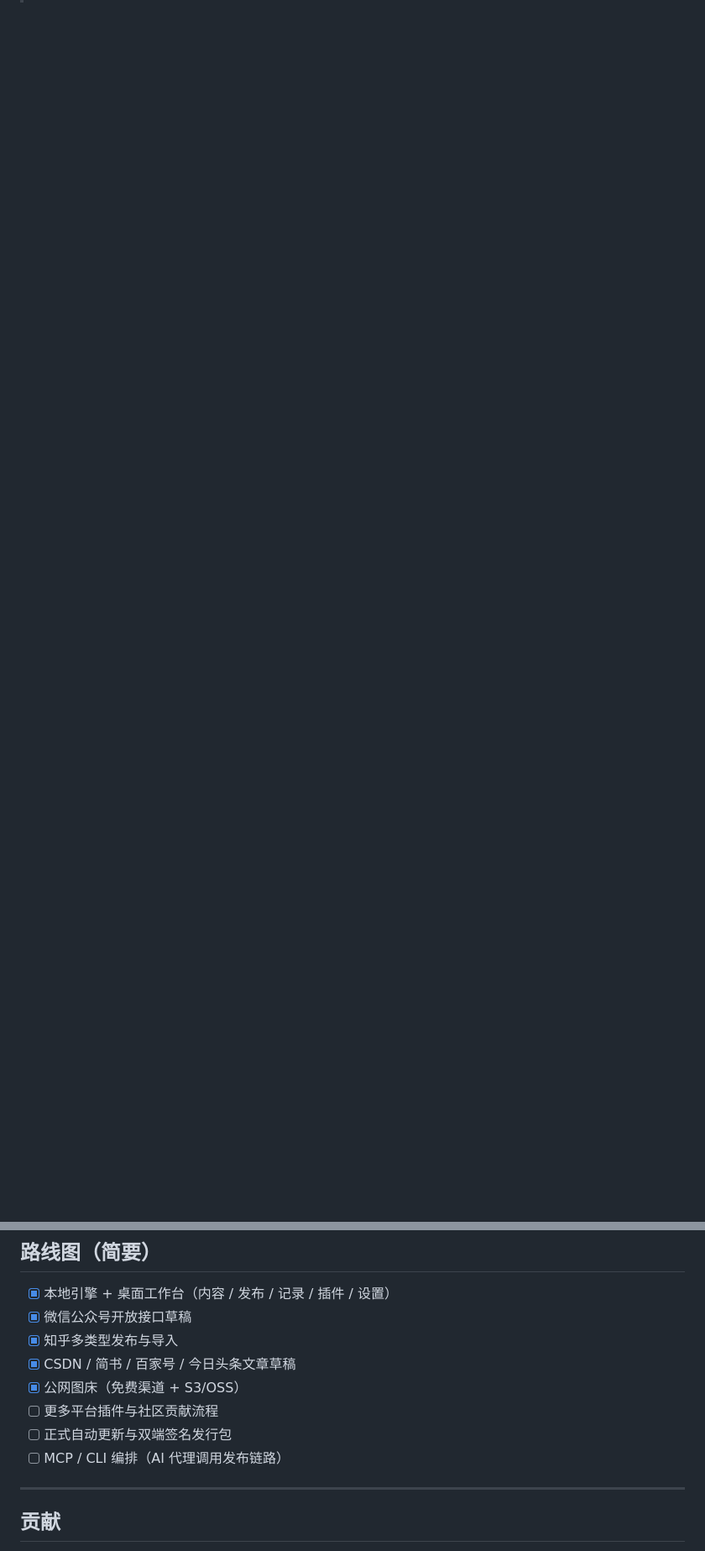
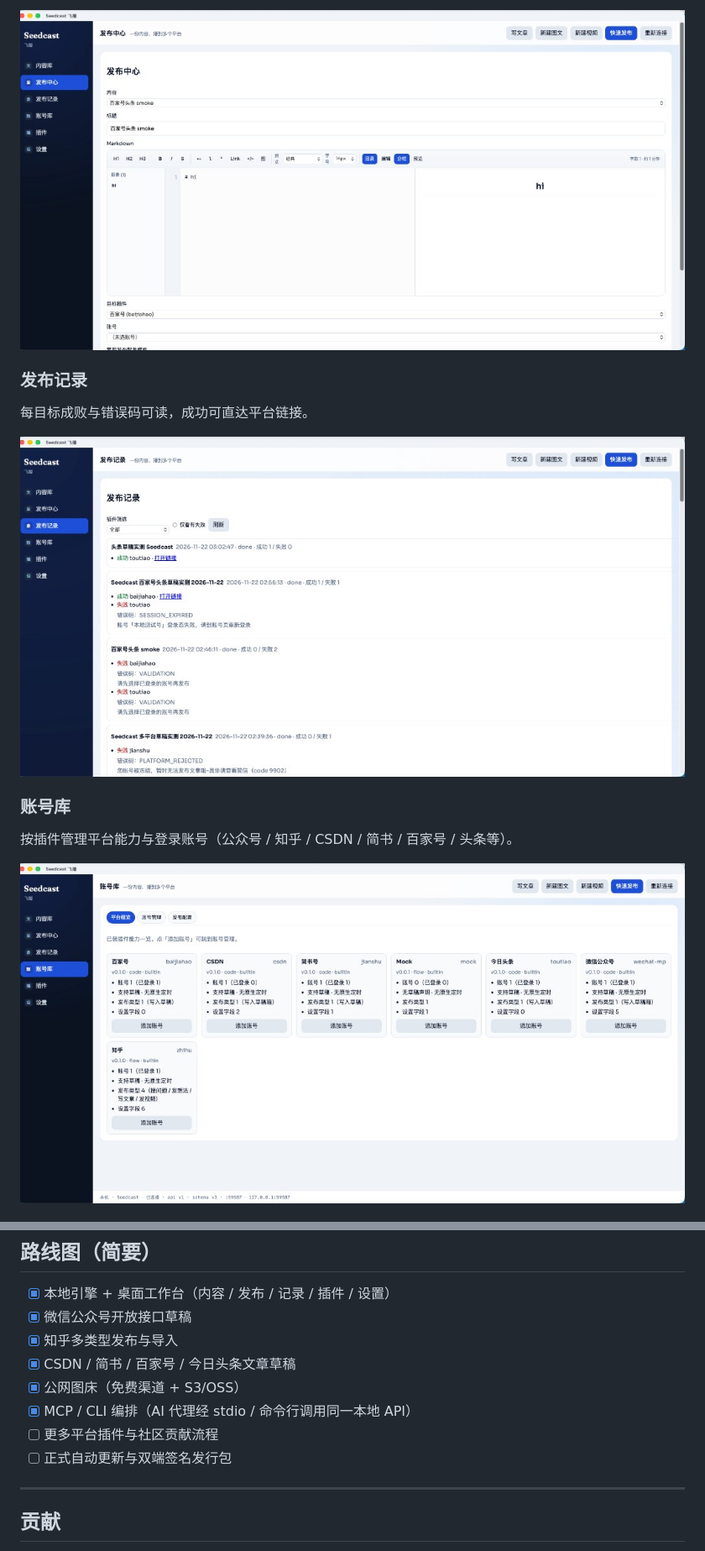
Before and after one commit to owlteam990/seedcast, a Markdown page: README.md, 2 parts joined by grey strips. Shown at 84% size. GitHub-like rendering; pictures changed too: assets/screenshots/02-publish.jpg (added), assets/screenshots/03-records.jpg (added), assets/screenshots/04-accounts.jpg (added); blank space fills up the shorter version.

Commit message:
feat: 增加 MCP/CLI 编排，并补充 README 界面截图
本地 seedcast / seedcast-mcp 复用引擎 HTTP API；README 展示工作台截图；忽略 AGENTS.md；发布前需用户亲测。

Co-authored-by: Cursor <cursoragent@cursor.com>

```diff
--- a/README.md
+++ b/README.md
@@ -9,0 +25,14 @@
+![发布中心](./assets/screenshots/02-publish.jpg)
+
+### 发布记录
+
+每目标成败与错误码可读，成功可直达平台链接。
+
+![发布记录](./assets/screenshots/03-records.jpg)
+
+### 账号库
+
+按插件管理平台能力与登录账号（公众号 / 知乎 / CSDN / 简书 / 百家号 / 头条等）。
+
+![账号库](./assets/screenshots/04-accounts.jpg)
+
@@ -164,9 +199,9 @@ pnpm build:mac
 - [x] 知乎多类型发布与导入
 - [x] CSDN / 简书 / 百家号 / 今日头条文章草稿
 - [x] 公网图床（免费渠道 + S3/OSS）
+- [x] MCP / CLI 编排（AI 代理经 stdio / 命令行调用同一本地 API）
 - [ ] 更多平台插件与社区贡献流程
 - [ ] 正式自动更新与双端签名发行包
-- [ ] MCP / CLI 编排（AI 代理调用发布链路）
 
 ---
 
```
Also changed, not shown: other parts of README.md (+21 -0 lines), code/README.md (+18 -0 lines), assets/screenshots/01-contents.jpg (added), assets/screenshots/05-settings.jpg (added), 11 other files.
